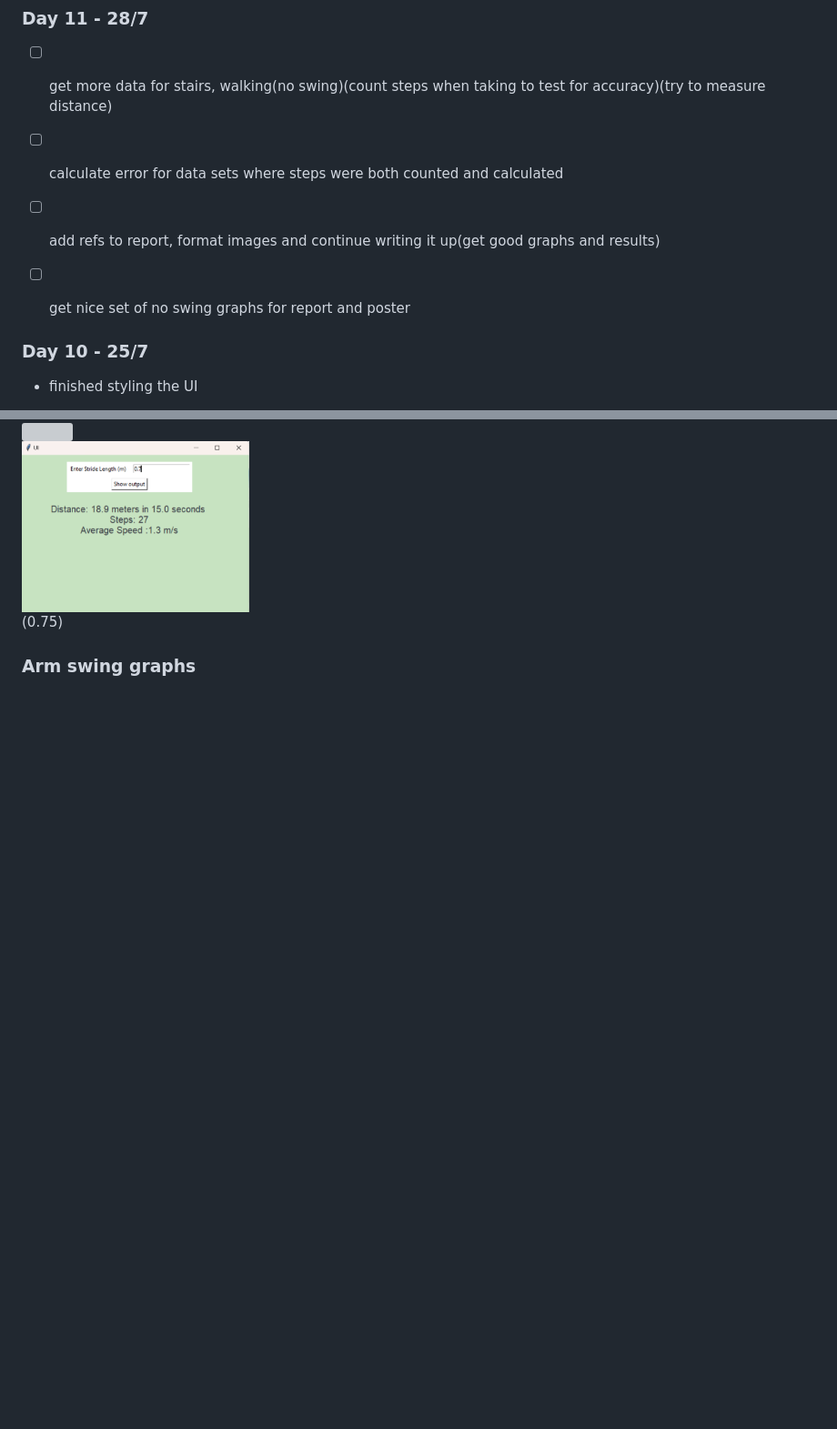
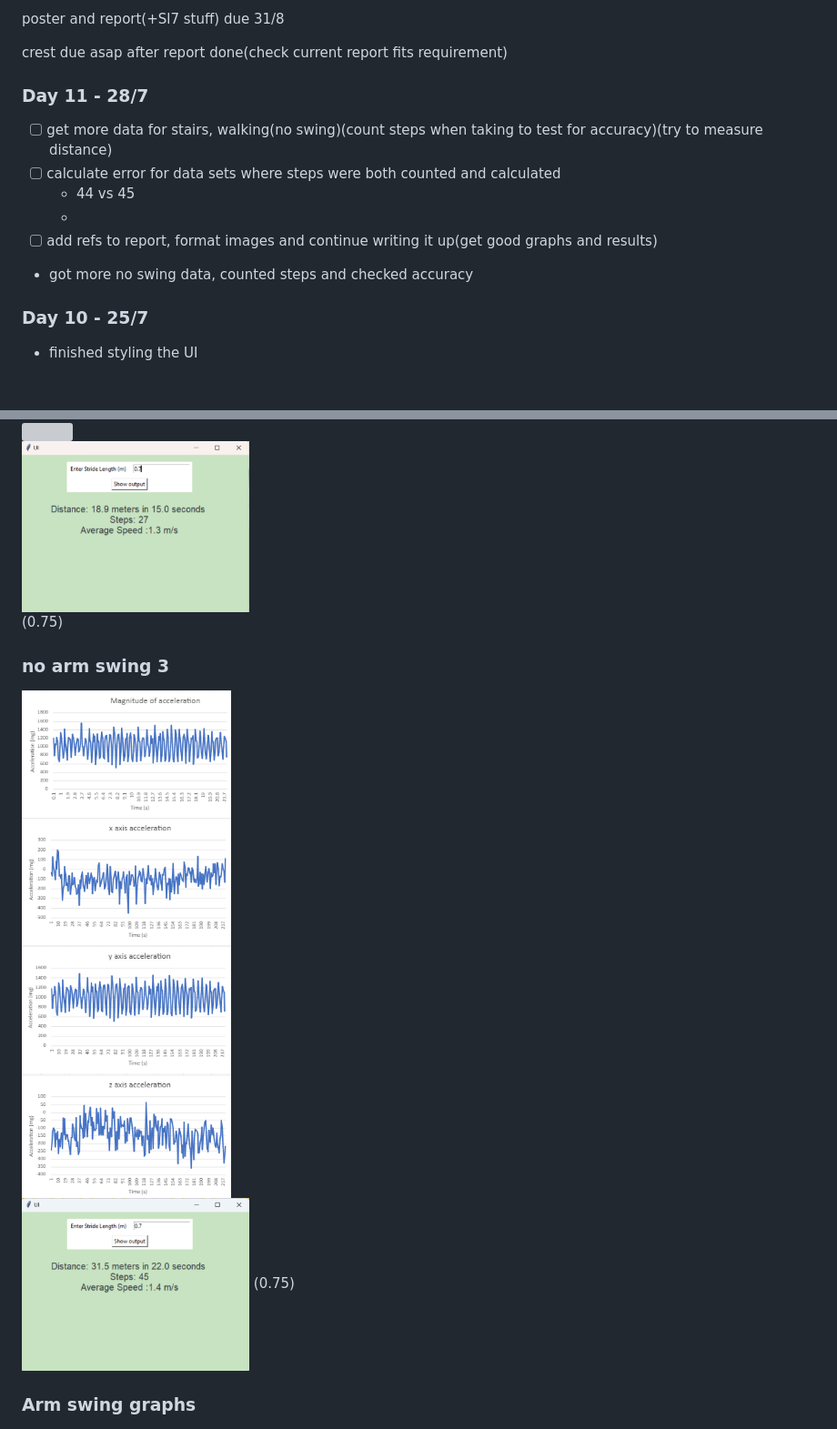
Before and after one commit to caitlin654/Nuffield_placement, a Markdown page: README.md, 2 parts joined by grey strips. Shown at 91% size. Drawn GitHub-style; pictures changed too: imgs/NOSWING3_GRAPHS.png (added), imgs/NOSWING3_RESULTS.png (added); blank space fills up the shorter version; grey boxes are pictures that could not be loaded.

Commit message:
updated imgs

```diff
--- a/README.md
+++ b/README.md
@@ -100,8 +100,11 @@ crest due asap after report done(check current report fits requirement)
 
 - [ ] get more data for stairs, walking(no swing)(count steps when taking to test for accuracy)(try to measure distance)
 - [ ] calculate error for data sets where steps were both counted and calculated
+  	- 44 vs 45
+  	-
 - [ ] add refs to report, format images and continue writing it up(get good graphs and results)
-- [ ] get nice set of no swing graphs for report and poster
+
+- got more no swing data, counted steps and checked accuracy
 
 
 ### Day 10 - 25/7
@@ -288,6 +291,10 @@ graphs and results for no swing walk test - magnitude of acceleration is include
 <img src="./imgs/NOSWING2_NEWRESULTS.png" width="250" height="175">
 (0.75)
 
+### no arm swing 3
+![no swing graphs](./imgs/NOSWING3_GRAPHS.png)
+<img src="./imgs/NOSWING3_RESULTS.png" width="250" height="175" >  (0.75)
+
 
 ### Arm swing graphs
 ![swing graphs](./imgs/SWINGGRAPHS.png)
```
